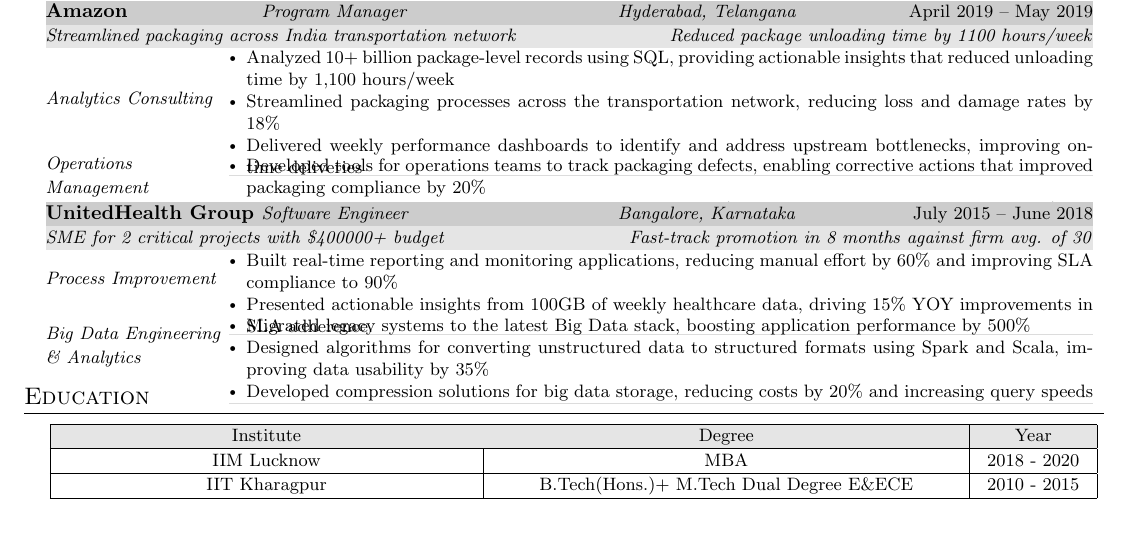
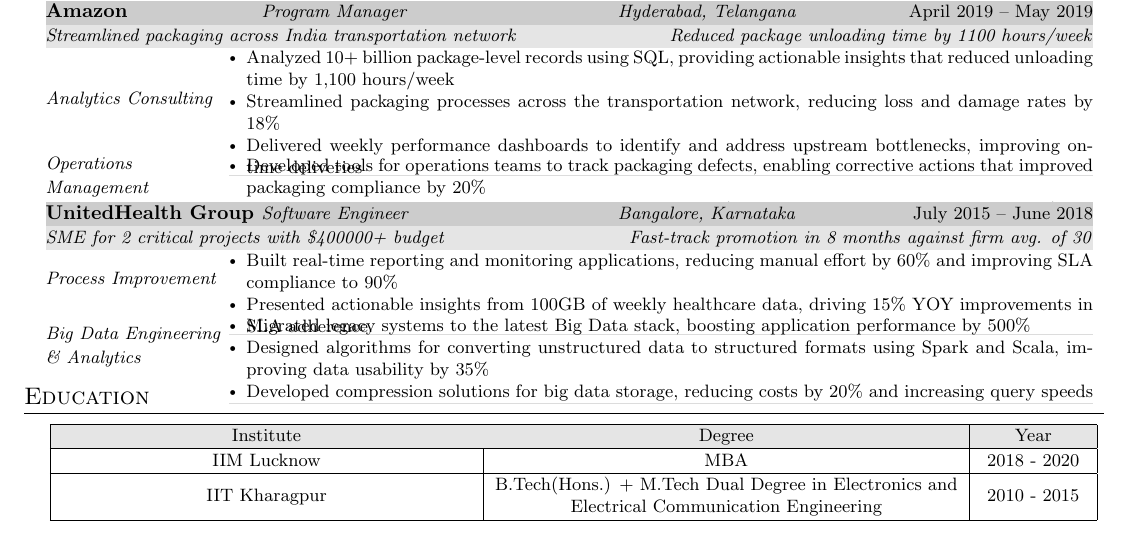
Before and after one commit to nikiit007/latex_resume, a LaTeX CV (overleaf_nikhil/resume.tex, which reads overleaf_nikhil/src/education.tex): part of page 1 of 2, cut so that both start at the same text. Compiled offline with pdfLaTeX.

Commit message:
completed version8 fixed education

```diff
--- a/overleaf_nikhil/src/education.tex
+++ b/overleaf_nikhil/src/education.tex
@@ -2,13 +2,13 @@
 \section{Education}
 %\resumeSubHeadingListStart
 \raggedleft
-\begin{tabularx}{.97\textwidth}{|>{\centering\arraybackslash}p{0.40\linewidth}|>{\centering\arraybackslash}p{0.45\linewidth}|>{\centering\arraybackslash}p{0.117\linewidth}|}
+\begin{tabularx}{.97\textwidth}{|>{\centering\arraybackslash}m{0.40\linewidth}|>{\centering\arraybackslash}m{0.45\linewidth}|>{\centering\arraybackslash}m{0.117\linewidth}|}
     \hline
     \rowcolor[gray]{0.9}
     \small Institute & \small Degree & \small Year \\
     \hline
     \small IIM Lucknow & \small MBA & \small 2018 - 2020 \\
     \hline
-    \small IIT Kharagpur & \small B.Tech(Hons.)+ M.Tech Dual Degree E\&ECE & \small 2010 - 2015 \\
+    \small IIT Kharagpur & \small B.Tech(Hons.) + M.Tech Dual Degree in Electronics and Electrical Communication Engineering & \small 2010 - 2015 \\
     \hline
 \end{tabularx}
```
Also changed, not shown: overleaf_nikhil/PDF/resume.pdf, 1 other file.
